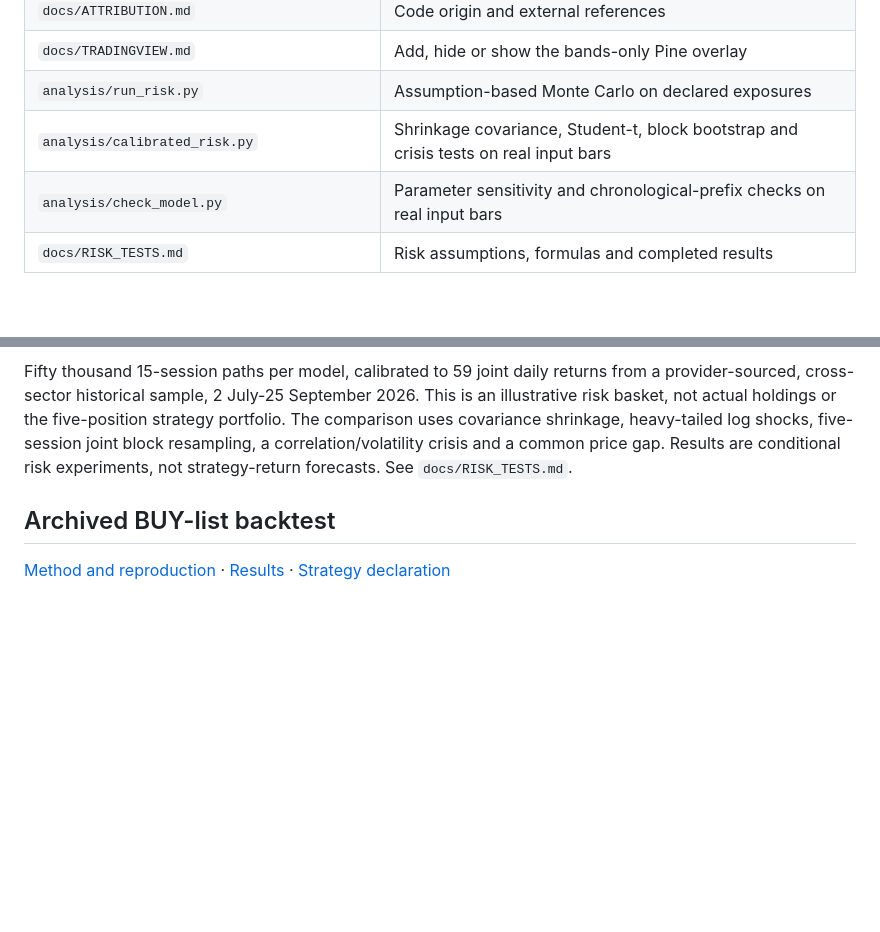
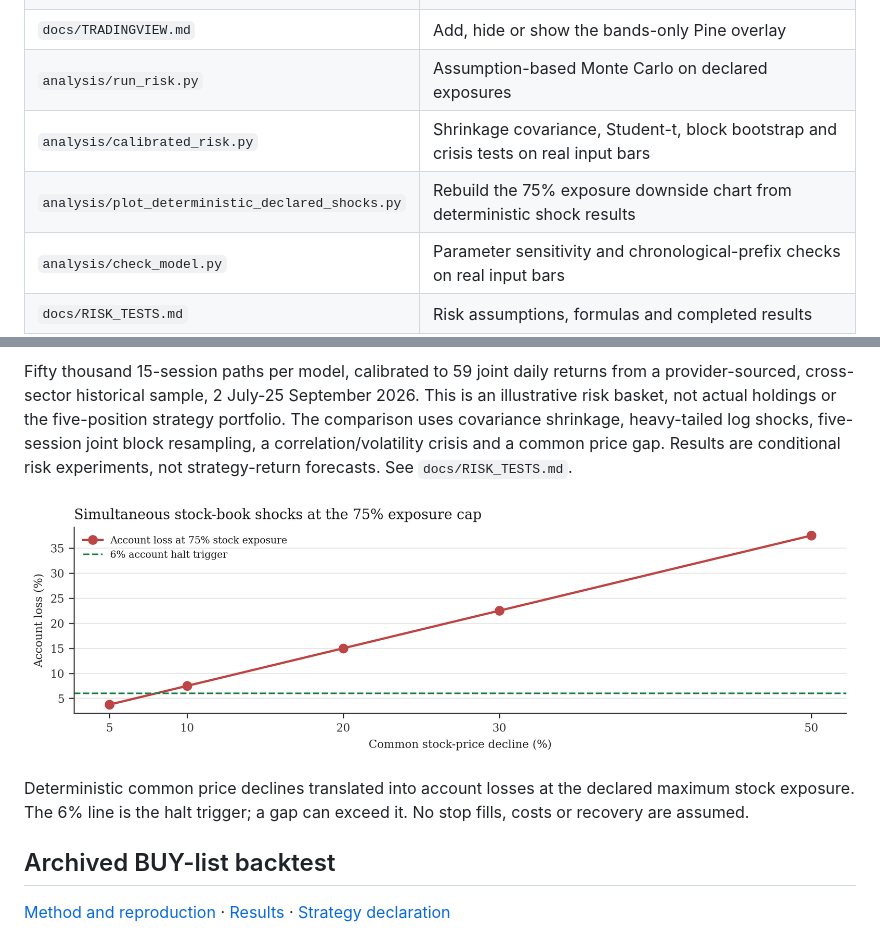
Before and after one commit to V-Juneja/ml-supertrend, a Markdown page: README.md, 2 parts joined by grey strips. GitHub-like rendering; pictures changed too: docs/images/deterministic_75pct_shock.png (added); blank space fills up the shorter version.

Commit message:
Add Monte Carlo and exposure stress charts to declaration

```diff
--- a/README.md
+++ b/README.md
@@ -55,6 +55,7 @@ This is an adaptive system built from explicit update rules and contextual memor
 | `docs/TRADINGVIEW.md` | Add, hide or show the bands-only Pine overlay |
 | `analysis/run_risk.py` | Assumption-based Monte Carlo on declared exposures |
 | `analysis/calibrated_risk.py` | Shrinkage covariance, Student-t, block bootstrap and crisis tests on real input bars |
+| `analysis/plot_deterministic_declared_shocks.py` | Rebuild the 75% exposure downside chart from deterministic shock results |
 | `analysis/check_model.py` | Parameter sensitivity and chronological-prefix checks on real input bars |
 | `docs/RISK_TESTS.md` | Risk assumptions, formulas and completed results |
 
@@ -91,6 +92,10 @@ The preferred chart file is `tradingview/ml_supertrend_bands_only.pine`. It was
 
 Fifty thousand 15-session paths per model, calibrated to 59 joint daily returns from a provider-sourced, cross-sector historical sample, 2 July-25 September 2026. This is an illustrative risk basket, not actual holdings or the five-position strategy portfolio. The comparison uses covariance shrinkage, heavy-tailed log shocks, five-session joint block resampling, a correlation/volatility crisis and a common price gap. Results are conditional risk experiments, not strategy-return forecasts. See `docs/RISK_TESTS.md`.
 
+![Deterministic stock-book shocks at the 75% exposure cap](docs/images/deterministic_75pct_shock.png)
+
+Deterministic common price declines translated into account losses at the declared maximum stock exposure. The 6% line is the halt trigger; a gap can exceed it. No stop fills, costs or recovery are assumed.
+
 ## Archived BUY-list backtest
 
 [Method and reproduction](docs/BACKTEST.md) · [Results](analysis/results/archived_replay/) · [Strategy declaration](reports/Strategy_Declaration.pdf)
```
Also changed, not shown: 3 other files.
